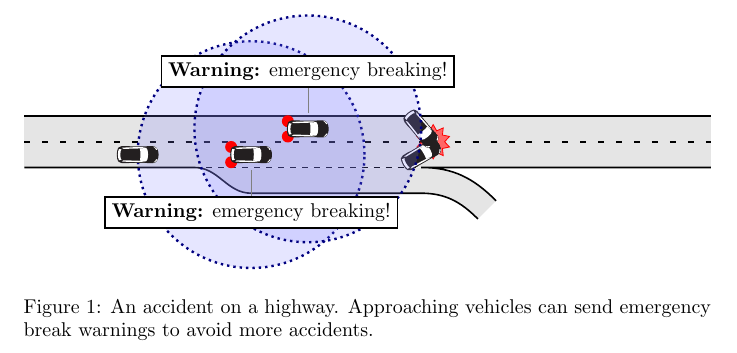
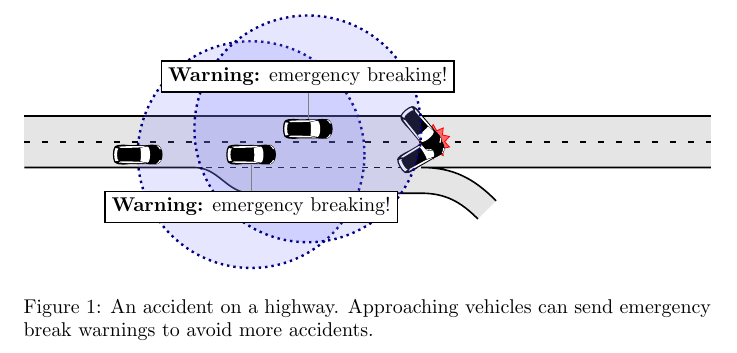
Before and after one commit to vs-uulm/tikz-vanet, a LaTeX problem sheet (example.tex, which reads tikz-vanet-styles.tex, tikz-vanet.tex): part of the page, cut so that both start at the same text. Compiled offline with pdfLaTeX.

Commit message:
Car as svg exported figure.

```diff
--- a/example.tex
+++ b/example.tex
@@ -23,13 +23,13 @@
         \commwave{(lane1-left) ++(3,0)}{2}
         \commwave{(lane2-left) ++(4,0)}{2}
 
-		\path (lane1-left) +(1,0) node {\carr};
+		\path (lane1-left) +(1,0) node[Car] {};
 
 		\tikzstyle{every pin}=[message]
 
 		\begin{pgfonlayer}{cars}
-		\path (lane1-left) +(3,0) node[pin=below:\textbf{Warning:} emergency breaking!] (car1) {\carr};
-		\path (lane2-left) +(4,0) node[pin=above:\textbf{Warning:} emergency breaking!] (car2) {\carr};
+		\path (lane1-left) +(3,0) node[Car,pin=below:\textbf{Warning:} emergency breaking!] (car1) {};
+		\path (lane2-left) +(4,0) node[Car,pin=above:\textbf{Warning:} emergency breaking!] (car2) {};
 		\end{pgfonlayer}
 
 		\begin{pgfonlayer}{lights}
--- a/tikz-vanet-styles.tex
+++ b/tikz-vanet-styles.tex
@@ -5,4 +5,4 @@
 
 \tikzstyle{wave-draw}=[draw=blue!50!black,dotted,very thick]
 \tikzstyle{wave-fill}=[fill=blue!50,opacity=.2]
-\tikzstyle{accident-star}=[draw=red,fill=red!60,star points=10]
+\tikzstyle{accident-star}=[draw=red,fill=red!60,star,star points=10]
--- a/tikz-vanet.tex
+++ b/tikz-vanet.tex
@@ -5,14 +5,15 @@
 	decorations,
 	scopes,
 	arrows,
+	svg.path,
 }
 
 \tikzstyle{lane-right}=[start chain=going right,node distance=1ex]
 \tikzstyle{lane-left}=[start chain=going left,node distance=1ex]
 
-\newcommand\carangle[1]{\includegraphics[height=2ex,angle=#1]{car}}
-\newcommand\carr{\carangle{0}}
-\newcommand\carl{\carangle{180}}
+% \newcommand\carangle[1]{\includegraphics[height=2ex,angle=#1]{car}}
+% \newcommand\carr{\carangle{0}}
+% \newcommand\carl{\carangle{180}}
 
 \newcommand\rsu{\includegraphics[height=6ex]{rsu}}
 \newcommand\server{\includegraphics[height=6ex]{server}}
@@ -65,20 +66,34 @@
 
 \newcommand\accident[2]{%
 % accident
-
 \path (lane1-#1) +(#2,0) coordinate (p1);
 \path (lane2-#1) +(#2,0) coordinate (p2);
 
-\path (p1) edge node[right,accident-star,star,minimum size=4ex] {} (p2);
-\node[rotate=30] at (p1) {\carr};
-\node[rotate=-50] at (p2) {\carr};
+\path (p1) edge node[right,accident-star,minimum size=4ex] {} (p2);
+\node[Car,rotate=30] at (p1) {};
+\node[Car,rotate=-50] at (p2) {};
 }
 
 \newcommand\trafficjam[2]{% begin point (right), #cars
-\begin{scope}[lane-left,node distance=.2ex]
-	\path #1 node[on chain] {\carr};
+\begin{scope}[lane-left,node distance=1.5ex]
+	\path #1 node[Car,on chain] {};
 	\foreach \i in {2,...,#2}{
-	\node[on chain] {\carr};
+	\node[Car,on chain] {};
 	}
 \end{scope}
 }
+
+
+% Car
+\tikzset{Car/.style={,path picture={
+\pgftransformscale{1em/10mm}
+\fill[CarFill] svg "M28.21-13.605c9.562,3.446,9.648,23.671,0.155,27.315 c-4.363,0.507-11.834,0.663-14.102-0.052l-15.559,0.098c-0.361,0.54-2.344,0.587-2.49-0.046l-9.12-0.052 c-2.42,0.596-9.124,0.491-13.695,0.354c-0.868-0.069-2.466-0.383-3.055-0.86c-0.586-0.088-2.902-0.613-3.526-2.013 c-2.881-3.816-3.105-17.391-0.049-22.328c0.849-1.417,2.686-1.826,3.369-1.86c1.172-0.46,2.07-0.8,2.747-0.914 c4.707-0.249,12.097-0.404,14.099,0.304h9.073c0.314-0.542,2.336-0.684,2.805-0.049l15.296,0.103 C16.197-14.515,25.906-14.046,28.21-13.605z";%
+\fill[CarWindow] svg "M-24.197,9.442c-0.964,0.555-2.364,1.198-2.94,1.826c7.256,0.867,22.892,1.016,38.82,1.092 c-1.101-0.841-5.213-1.443-8.749-2.128C-0.618,9.9-14.507,9.656-24.197,9.442z";%
+\fill[CarWindow] svg "M33.182,7.616l-1.928,0.117c-0.877,1.522-1.91,4.131-4.51,5.058 c0.353,0.272,0.898,0.205,1.379,0.233C31.92,11.97,32.73,8.522,33.182,7.616z";%
+\fill[CarWindow] svg "M-31.825-9.373c-2.358,4.111-2.324,14.41,0.069,18.753l4.252-0.791 c-2.718,0.159-2.64-17.187,0.057-17.171L-31.825-9.373z";%
+\fill[CarWindow] svg "M14.187-11.443c-2.099,0.058-6.936,1.246-10.511,1.89C5.151-6.242,4.517,7.381,3.746,9.752 c3.689,0.599,8.887,1.858,10.498,1.517C18.698,9.763,18.805-9.979,14.187-11.443z";%
+\fill[CarWindow] svg "M11.803-12.355c-15.93,0.087-31.488,0.225-38.756,1.103c0.581,0.619,1.916,1.206,2.886,1.758 c9.685-0.21,23.573-0.4,27.118-0.732C6.597-10.911,10.71-11.511,11.803-12.355z";%
+\fill[CarWindow] svg "M27.243-13.147c-0.235,0.029-0.453,0.103-0.626,0.249c2.599,0.919,3.635,3.526,4.503,5.049 l1.934,0.127c-0.438-0.917-1.317-4.36-5.118-5.424C27.691-13.128,27.474-13.162,27.243-13.147z";%
+},minimum width=2.5em,minimum height=1em}}
+\tikzset{CarFill/.style={fill=black}}
+\tikzset{CarWindow/.style={fill=white}}
```
